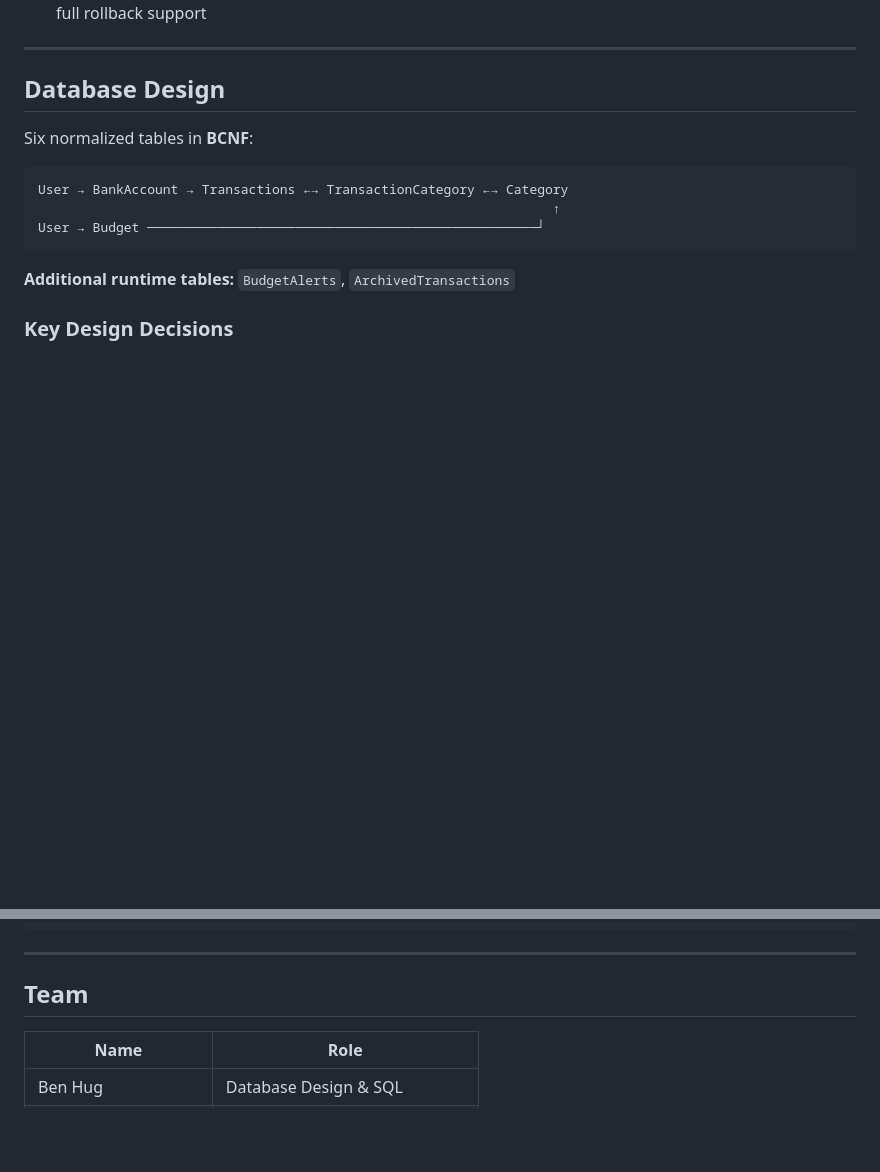
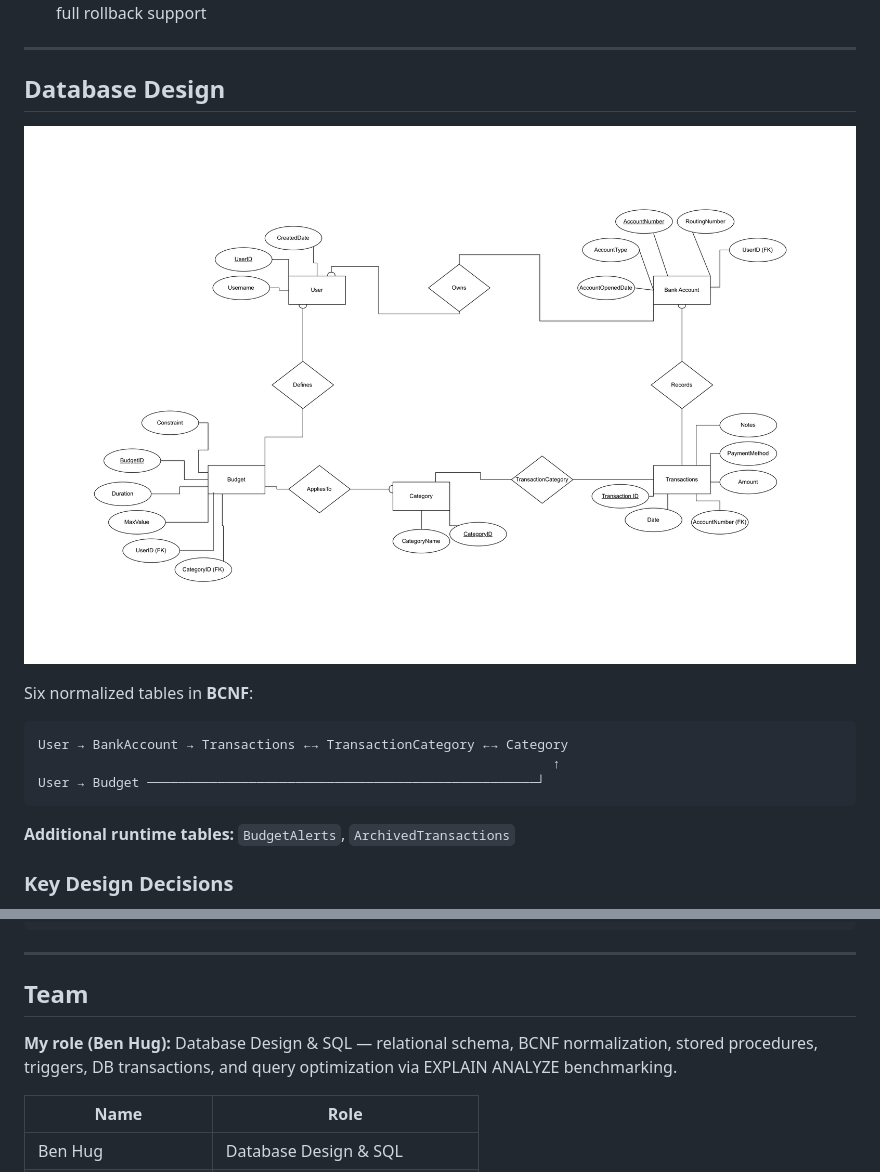
Before and after one commit to viswanathv4320/bizquery-personal-finance-tracker, a Markdown page: README.md, 2 parts joined by grey strips. Rendered like a GitHub page; blank space fills up the shorter version.

Commit message:
Enhance README with ER diagram and team roles
Added ER diagram and updated team roles in README.

```diff
--- a/README.md
+++ b/README.md
@@ -32,6 +32,8 @@ A full-stack web application for tracking personal finances, managing budgets, a
 ---
 
 ## Database Design
+
+![ER Diagram](doc/BizQuery_ERDiagram.png)
 
 Six normalized tables in **BCNF**:
 
@@ -139,6 +141,8 @@ npm start
 
 ## Team
 
+**My role (Ben Hug):** Database Design & SQL — relational schema, BCNF normalization, stored procedures, triggers, DB transactions, and query optimization via EXPLAIN ANALYZE benchmarking.
+
 | Name | Role |
 |---|---|
 | Ben Hug | Database Design & SQL |
```
